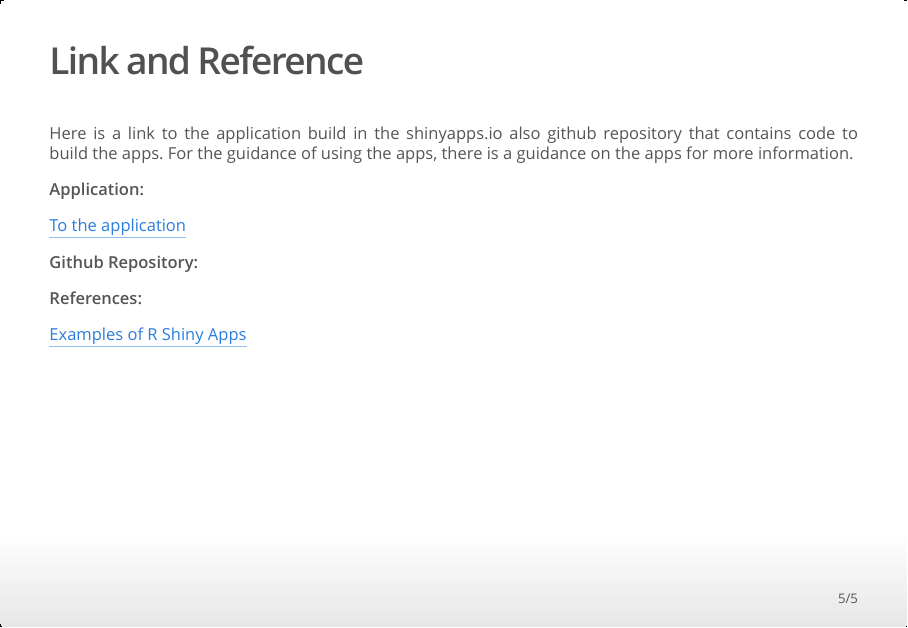
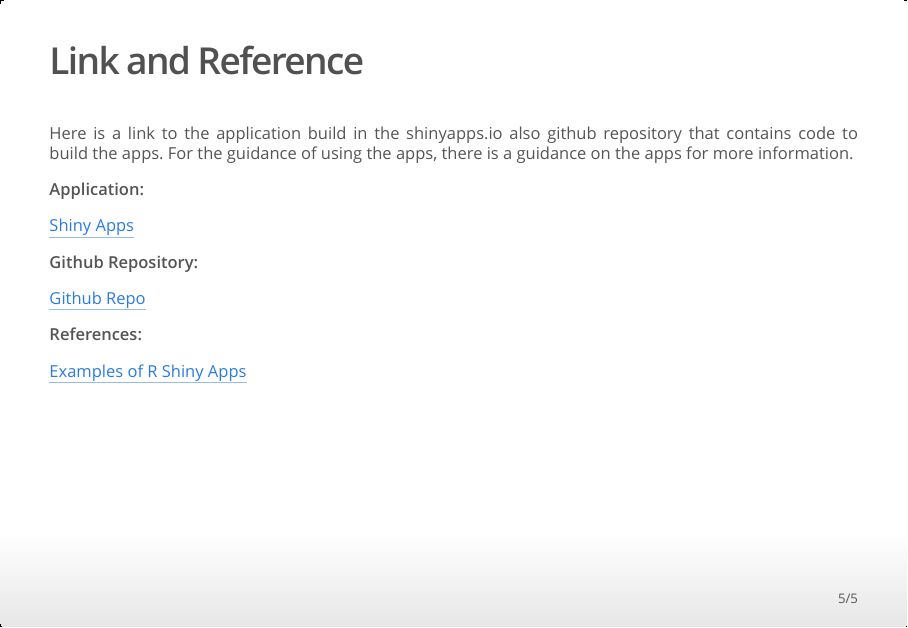
Before and after one commit to fajarnputra/DevelopingDataProduct, an R Markdown document (project3.Rmd): page 5 of 5. The pictures show the output file project3.html that the author committed with the source, opened offline.

Commit message:
project 3 add

```diff
--- a/project3.Rmd
+++ b/project3.Rmd
@@ -68,11 +68,11 @@ Here is a link to the application build in the shinyapps.io also github reposito
 
 **Application:**
 
-[To the application](https://fputra.shinyapps.io/myFirstApp/)
+[Shiny Apps](https://fputra.shinyapps.io/myFirstApp/)
 
 **Github Repository:**
 
-
+[Github Repo](https://github.com/fajarnputra/DevelopingDataProduct)
 
 **References:**
 
```
Also changed, not shown: project3.html.
